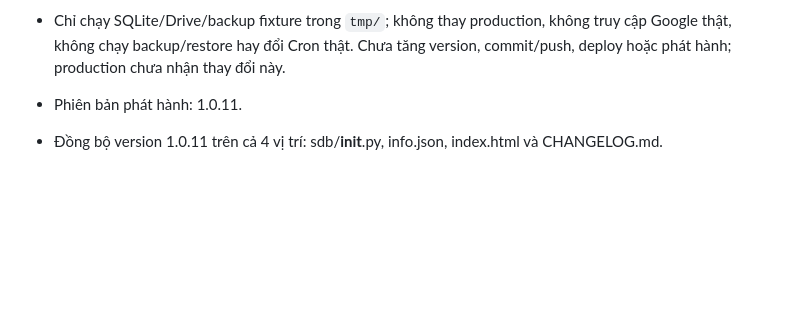
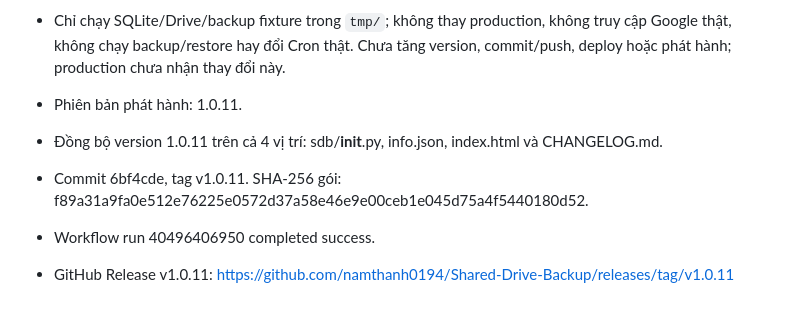
Before and after one commit to namthanh0194/Shared-Drive-Backup, a Markdown page: LEDGER.md, the part around the change. Rendered like a GitHub page; blank space fills up the shorter version.

Commit message:
Cập nhật LEDGER.md với thông tin release 1.0.11

```diff
--- a/LEDGER.md
+++ b/LEDGER.md
@@ -126,3 +126,6 @@
 
 - Phiên bản phát hành: 1.0.11.
 - Đồng bộ version 1.0.11 trên cả 4 vị trí: sdb/__init__.py, info.json, index.html và CHANGELOG.md.
+- Commit 6bf4cde, tag v1.0.11. SHA-256 gói: f89a31a9fa0e512e76225e0572d37a58e46e9e00ceb1e045d75a4f5440180d52.
+- Workflow run 40496406950 completed success.
+- GitHub Release v1.0.11: https://github.com/namthanh0194/Shared-Drive-Backup/releases/tag/v1.0.11
```
